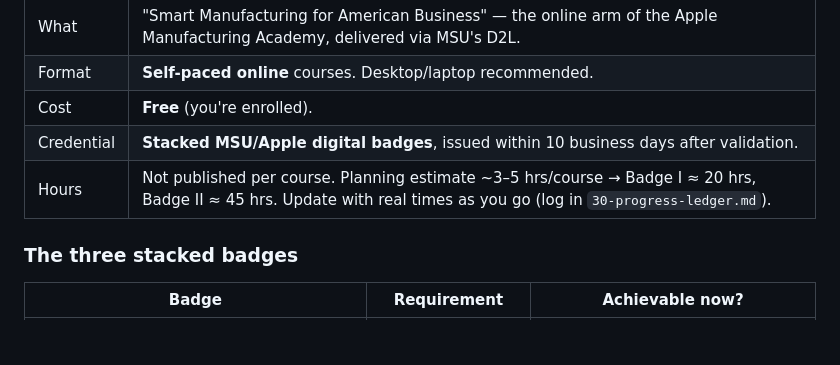
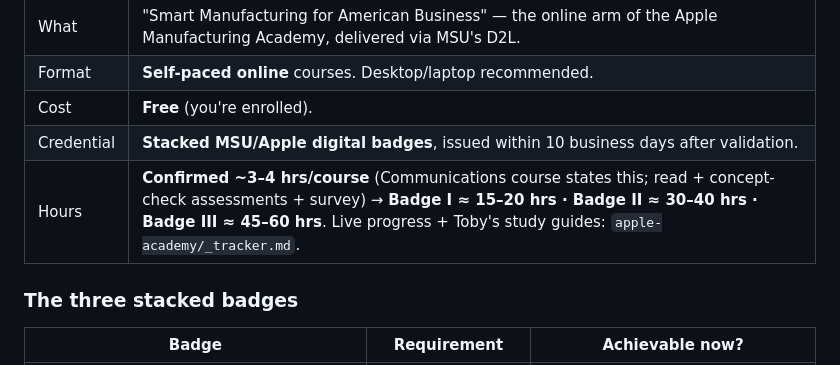
Before and after one commit to kp8896/kevans-plate, a Markdown page: curriculum/01-course-catalog.md, the part around the change. GitHub-like rendering; blank space fills up the shorter version.

```diff
--- a/curriculum/01-course-catalog.md
+++ b/curriculum/01-course-catalog.md
@@ -22,7 +22,7 @@ course materials are NOT committed** (see disclaimer note below).*
 | Format | **Self-paced online** courses. Desktop/laptop recommended. |
 | Cost | **Free** (you're enrolled). |
 | Credential | **Stacked MSU/Apple digital badges**, issued within 10 business days after validation. |
-| Hours | Not published per course. Planning estimate ~3–5 hrs/course → Badge I ≈ 20 hrs, Badge II ≈ 45 hrs. Update with real times as you go (log in `30-progress-ledger.md`). |
+| Hours | **Confirmed ~3–4 hrs/course** (Communications course states this; read + concept-check assessments + survey) → **Badge I ≈ 15–20 hrs · Badge II ≈ 30–40 hrs · Badge III ≈ 45–60 hrs**. Live progress + Toby's study guides: `apple-academy/_tracker.md`. |
 
 ### The three stacked badges
 
```
Also changed, not shown: curriculum/apple-academy/_tracker.md (added, +36 -0 lines), curriculum/apple-academy/communications-and-presentation-skills.md (added, +96 -0 lines).
